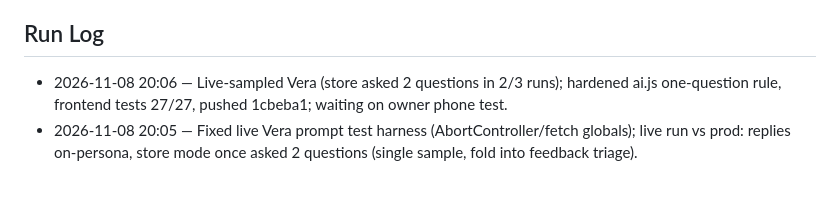
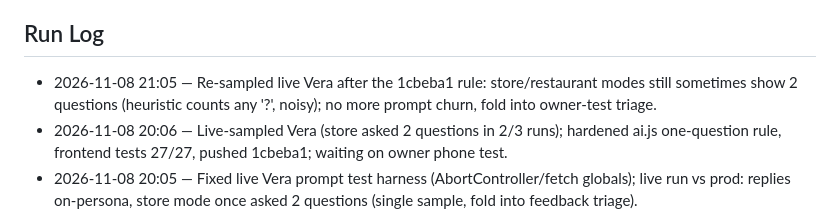
Before and after one commit to eshcharb-dot/somm, a Markdown page: STATUS.md, the part around the change. Rendered like a GitHub page; blank space fills up the shorter version.

Commit message:
conductor(PR-002): update status
Co-Authored-By: Claude Sonnet 5.5 <noreply@anthropic.com>

```diff
--- a/STATUS.md
+++ b/STATUS.md
@@ -48,6 +48,7 @@ _Maintained by the Conductor. Agents update this every cycle._
 - [x] Q-PR002-005 (normal): Deploy Backend CI fails because GitHub repo secrets VERCEL_TOKEN / VERCEL_ORG_ID / VERCEL_PROJECT_ID are not set. Options: (a) you create a Vercel token (vercel.com/account/tokens) and I set all three via `gh secret set`; (b) skip CI deploy and keep deploying manually via Vercel CLI. Recommend (b) for now — low value until Q-PR002-003 is resolved.
 
 ## Run Log
+- 2026-11-08 21:05 — Re-sampled live Vera after the 1cbeba1 rule: store/restaurant modes still sometimes show 2 questions (heuristic counts any '?', noisy); no more prompt churn, fold into owner-test triage.
 - 2026-11-08 20:06 — Live-sampled Vera (store asked 2 questions in 2/3 runs); hardened ai.js one-question rule, frontend tests 27/27, pushed 1cbeba1; waiting on owner phone test.
 - 2026-11-08 20:05 — Fixed live Vera prompt test harness (AbortController/fetch globals); live run vs prod: replies on-persona, store mode once asked 2 questions (single sample, fold into feedback triage).
 - 2026-11-08 19:08 — Prod backend smoke test 4/4 re-verified; nothing else agent-doable, waiting on owner phone test.
```
